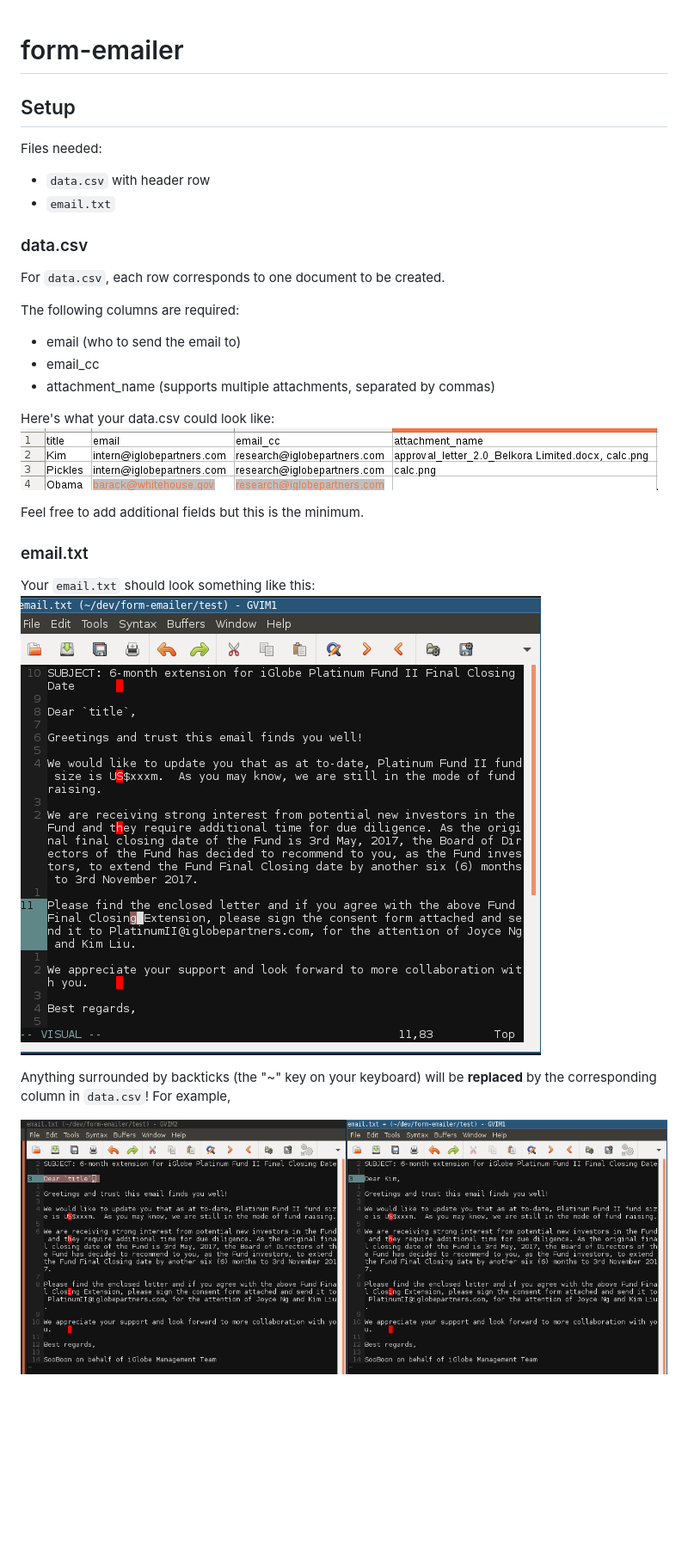
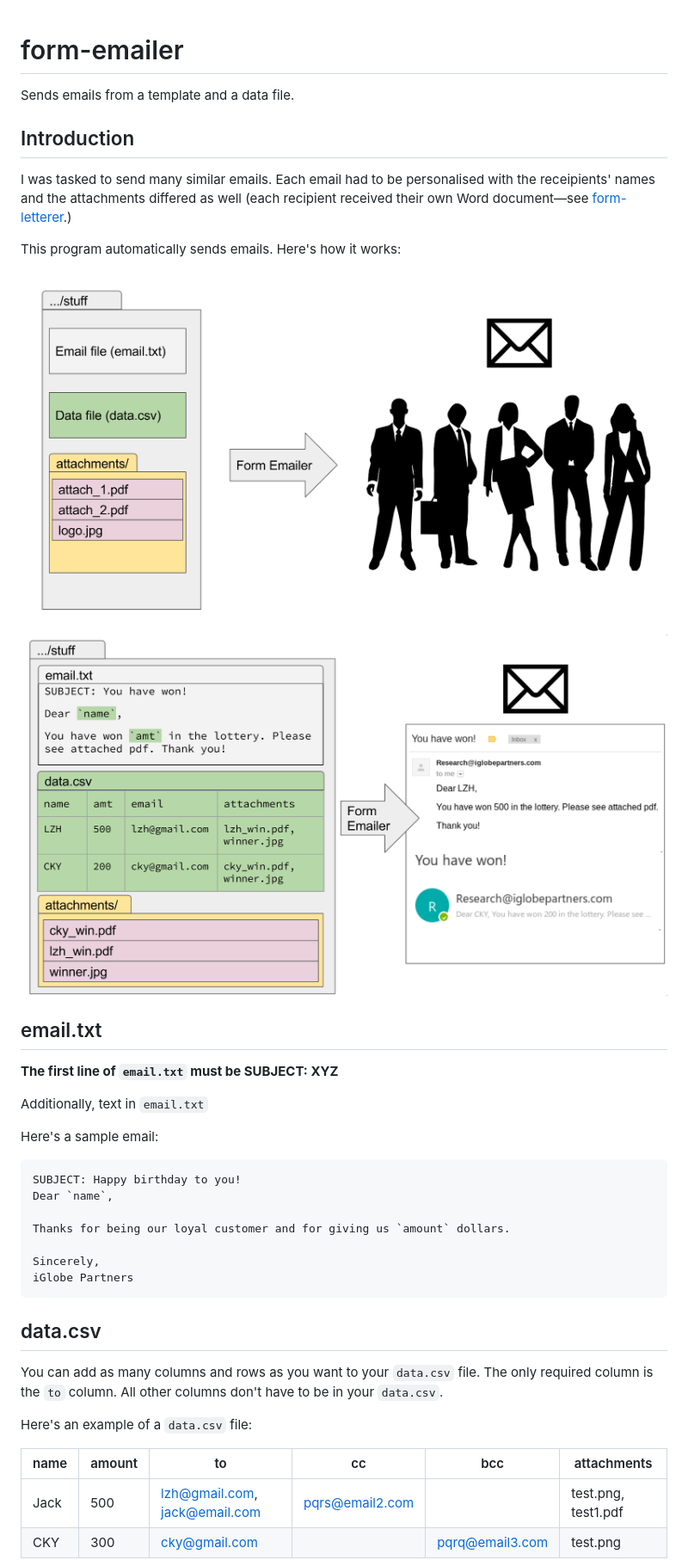
Before and after one commit to lieuzhenghong/form-emailer, a Markdown page: README.md, the part around one of its changes. Shown at 86% size. Rendered like a GitHub page; pictures changed too: img/overview1.png (added), img/overview2.png (added); blank space fills up the shorter version.

Commit message:
Change to data.csv parameters and edit README.md

````diff
--- a/README.md
+++ b/README.md
@@ -1,30 +1,42 @@
 # form-emailer
+Sends emails from a template and a data file.
 
-## Setup
-Files needed:
+## Introduction
+I was tasked to send many similar emails. Each email had to be personalised
+with the receipients' names and the attachments differed as well (each
+recipient received their own Word document—see
+[form-letterer](https://github.com/lieuzhenghong/form-letterer).)
 
-* `data.csv` with header row
-* `email.txt`
+This program automatically sends emails. Here's how it works:
 
-### data.csv
+![overview-1](img/overview1.png)
+![overview-2](img/overview2.png)
 
-For `data.csv`, each row corresponds to one document to be created.
+## email.txt
+**The first line of `email.txt` must be SUBJECT: XYZ**
 
-The following columns are required:
-* email (who to send the email to)
-* email_cc
-* attachment_name (supports multiple attachments, separated by commas)
+Additionally, text in `email.txt`
 
-Here's what your data.csv could look like: ![data.csv](img/data.csv.png)
+Here's a sample email:
+```
+SUBJECT: Happy birthday to you!
+Dear `name`,
 
-Feel free to add additional fields but this is the minimum.
+Thanks for being our loyal customer and for giving us `amount` dollars.
 
-### email.txt
+Sincerely,
+iGlobe Partners
+```
 
-Your `email.txt` should look something like this: ![email.txt](img/email.txt.png)
+## data.csv
+You can add as many columns and rows as you want to your `data.csv` file. The
+only required column is the `to` column. All other columns don't have to be in
+your `data.csv`.
 
-Anything surrounded by backticks (the "~" key on your keyboard) will be
-**replaced** by the corresponding column in `data.csv`! For example,
+Here's an example of a `data.csv` file:
 
-![title in email getting replaced](img/email_replace.png)
+| name  | amount | to | cc | bcc | attachments |
+| ----- | ------------- | --- | --- | --- | --- |
+| Jack | 500 | lzh@gmail.com, jack@email.com | pqrs@email2.com | | test.png, test1.pdf |
+| CKY | 300 | cky@gmail.com | | pqrq@email3.com | test.png |
 
````
Also changed, not shown: other parts of README.md (+76 -2 lines), 4 other files.
